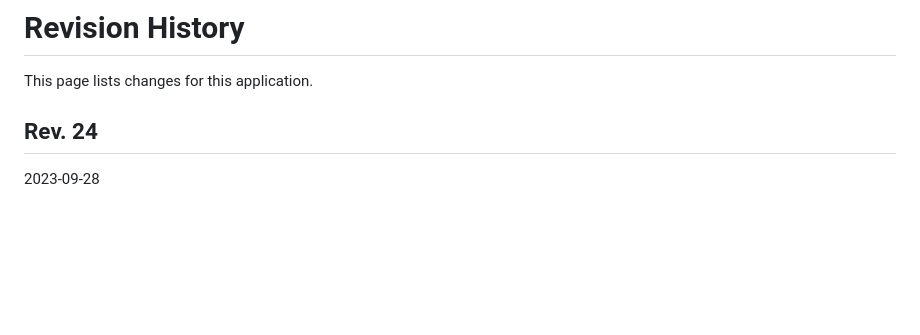
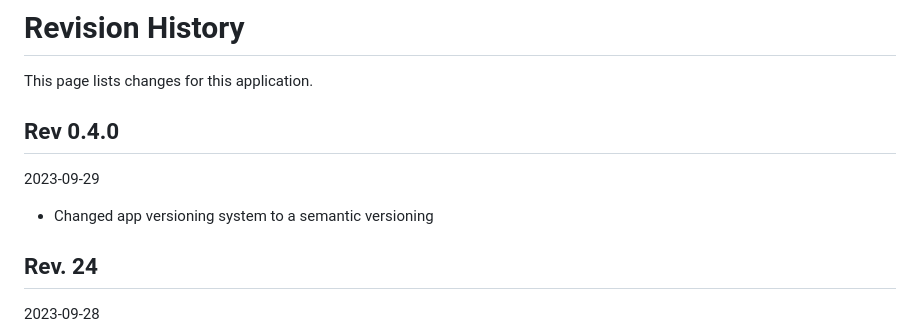
Before and after one commit to juppwerner/cost-splitting, a Markdown page: CHANGES.md, the part around the change. Rendered like a GitHub page; blank space fills up the shorter version.

```diff
--- a/CHANGES.md
+++ b/CHANGES.md
@@ -1,6 +1,12 @@
 # Revision History
 
 This page lists changes for this application.
+
+## Rev 0.4.0
+
+2023-09-29
+
+* Changed app versioning system to a semantic versioning
 
 ## Rev. 24
 
```
